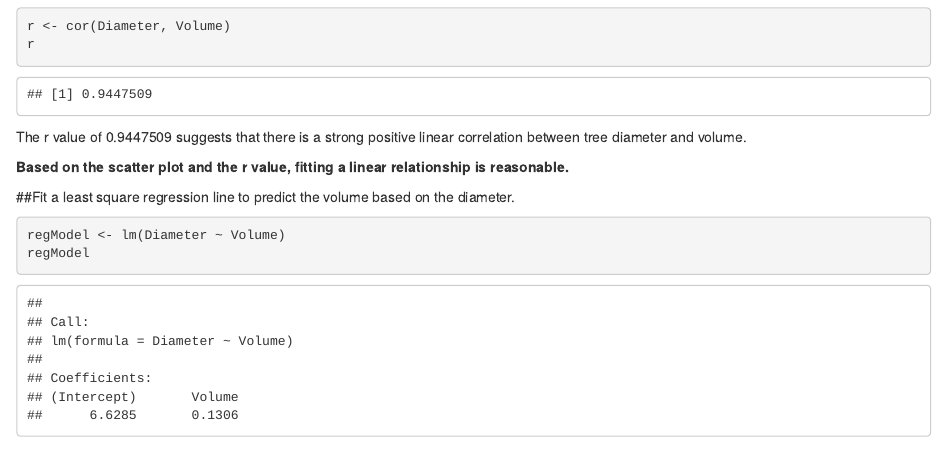
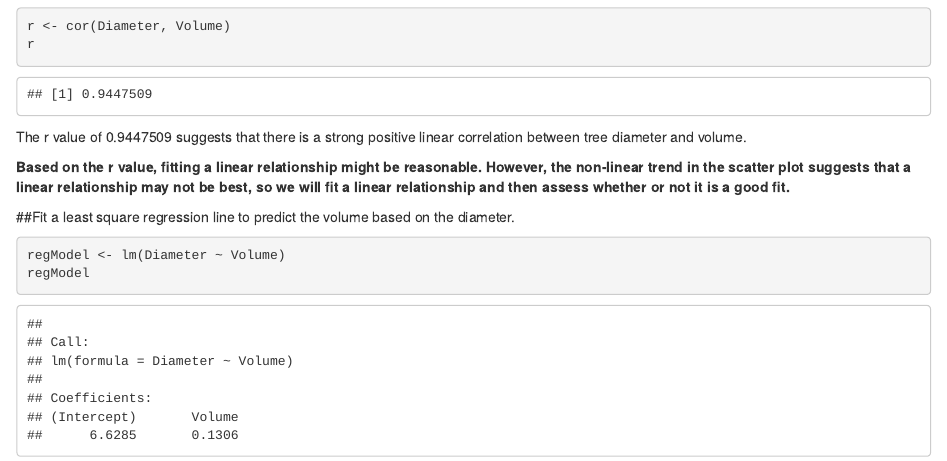
Before and after one commit to niannucci/291MP2, an R Markdown document (MP2_291.Rmd): the page in a window 1100 px wide, from 890 px down. Rendered offline with R 4.5, knitr and Pandoc, with nearby package versions.

Commit message:
edited the reasonable or not

````diff
--- a/MP2_291.Rmd
+++ b/MP2_291.Rmd
@@ -29,7 +29,7 @@ r
 ```
 The r value of 0.9447509 suggests that there is a strong positive linear correlation between tree diameter and volume.
 
-__Based on the scatter plot and the r value, fitting a linear relationship is reasonable.__
+__Based on the r value, fitting a linear relationship might be reasonable. However, the non-linear trend in the scatter plot suggests that a linear relationship may not be best, so we will fit a linear relationship and then assess whether or not it is a good fit. __
 
 ##Fit a least square regression line to predict the volume based on the diameter.
 ```{r}
````
